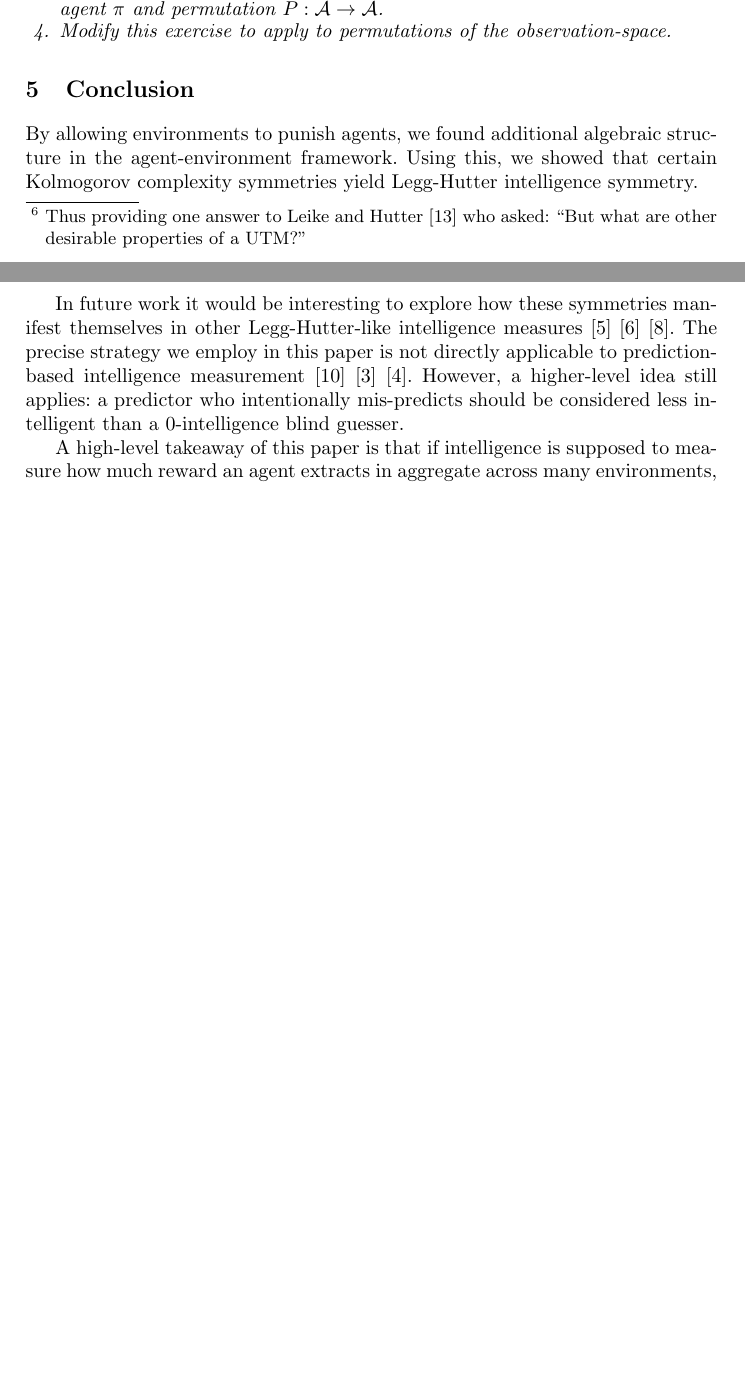
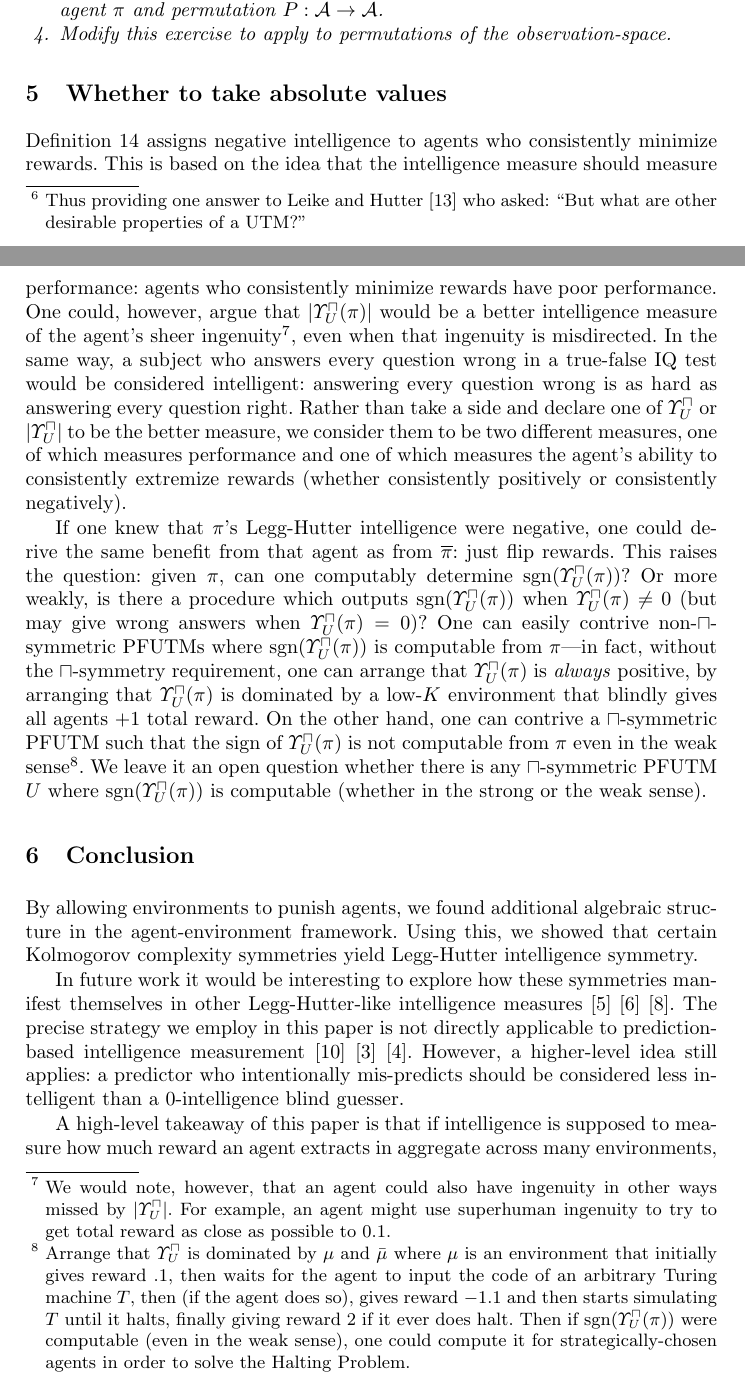
Before and after one commit to semitrivial/Symmetric_Intelligence, a LaTeX thesis (sym.tex): two parts of pages 9 and 10 of 10 before the commit and two parts of pages 9 and 10 of 11 after it, joined at a grey line, cut so that both start at the same text, the shorter picture padded with empty space. Compiled offline with pdfLaTeX.

Commit message:
Initial draft of absolute values section

```diff
--- a/sym.tex
+++ b/sym.tex
@@ -8,6 +8,7 @@
 \newtheorem{mycorollary}[mytheorem]{Corollary}
 \def\LH{\Upsilon}
 \def\SYM{S}
+\def\sgn{\mathrm{sgn}}
 
 \title{Reward-Punishment Symmetric Universal Intelligence}
 \titlerunning{Reward-Punishment Symmetric Universal Intelligence}
@@ -753,6 +754,51 @@ can be used to obtain other structural results.
     \end{enumerate}
 \end{myexercise}
 
+\section{Whether to take absolute values}
+
+Definition \ref{universalintelligencedefn} assigns negative intelligence to agents
+who consistently minimize rewards. This is based on the idea that the intelligence
+measure should measure performance: agents who consistently minimize rewards have
+poor performance. One could, however, argue that $|\LH^\sqcap_U(\pi)|$ would be a
+better intelligence measure of the agent's sheer ingenuity\footnote{We would note,
+however, that an agent could also have ingenuity in other ways missed by
+$|\LH^\sqcap_U|$. For example, an agent might use superhuman
+ingenuity to try to get total reward as close as possible to $0.1$.},
+even when that ingenuity is misdirected. In the
+same way, a subject who answers every question wrong in a true-false IQ test
+would be considered intelligent: answering every question wrong
+is as hard as answering every question right. Rather than take a side and declare
+one of $\LH^\sqcap_U$ or $|\LH^\sqcap_U|$ to be the better measure, we consider
+them to be two different measures, one of which measures performance and one of
+which measures the agent's ability to consistently extremize rewards (whether
+consistently positively or consistently negatively).
+
+If one knew that $\pi$'s Legg-Hutter intelligence were negative, one could
+derive the same benefit from that agent as from $\overline{\pi}$: just flip
+rewards. This raises the question: given $\pi$, can
+one computably determine $\sgn(\LH^\sqcap_U(\pi))$? Or more weakly, is there
+a procedure which outputs $\sgn(\LH^\sqcap_U(\pi))$ when
+$\LH^\sqcap_U(\pi)\not=0$ (but may give wrong answers
+when $\LH^\sqcap_U(\pi)=0$)?
+One can easily contrive non-$\sqcap$-symmetric PFUTMs where $\sgn(\LH^\sqcap_U(\pi))$
+is computable from $\pi$---in fact, without the $\sqcap$-symmetry requirement,
+one can arrange that $\LH^\sqcap_U(\pi)$ is
+\emph{always} positive, by arranging that $\LH^\sqcap_U(\pi)$ is dominated by
+a low-$K$ environment that blindly gives all agents $+1$ total reward.
+On the other hand, one can contrive a $\sqcap$-symmetric PFUTM such that the sign of
+$\LH^\sqcap_U(\pi)$ is not computable from $\pi$ even in the weak sense\footnote{Arrange
+that $\LH^\sqcap_U$ is dominated by $\mu$ and $\bar{\mu}$ where $\mu$ is an environment
+that initially gives reward $.1$, then waits for the agent to input the code of
+an arbitrary Turing machine $T$, then (if the agent does so), gives reward $-1.1$ and then
+starts simulating $T$ until it halts, finally giving reward $2$
+if it ever does halt. Then if $\sgn(\LH^\sqcap_U(\pi))$ were computable (even
+in the weak sense), one could compute it for strategically-chosen agents in order
+to solve the Halting Problem.}.
+We leave it an open question whether there is any $\sqcap$-symmetric
+PFUTM $U$ where $\sgn(\LH^\sqcap_U(\pi))$ is computable (whether in the strong
+or the weak sense).
+
+
 \section{Conclusion}
 \label{conclusionsecn}
 
```
Also changed, not shown: Symmetric_Intelligence.pdf.
